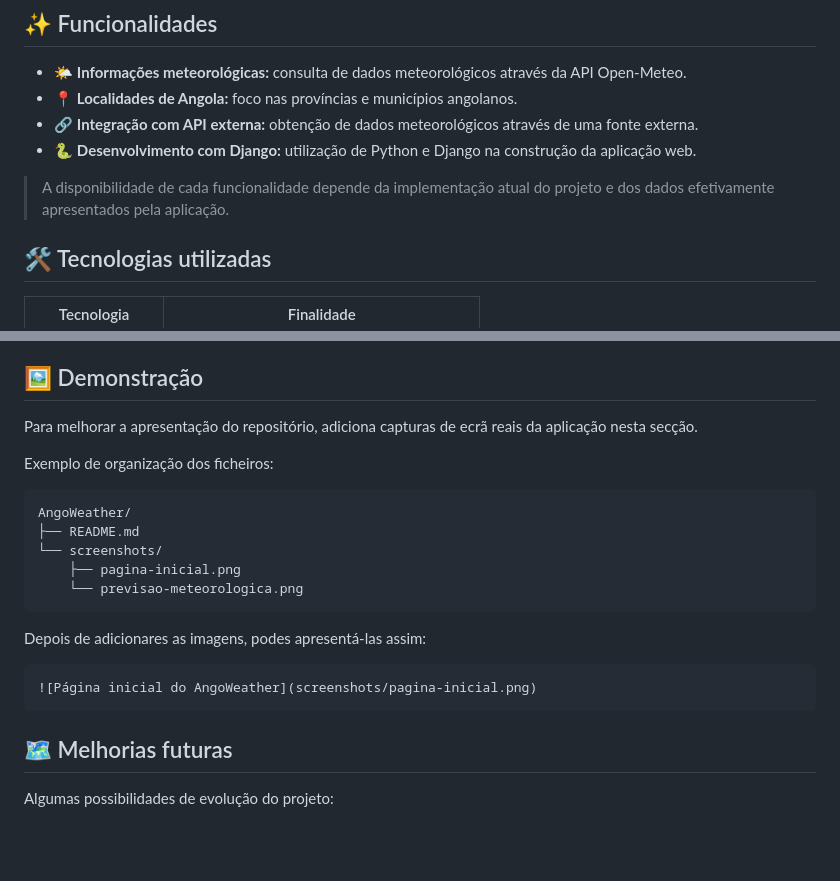
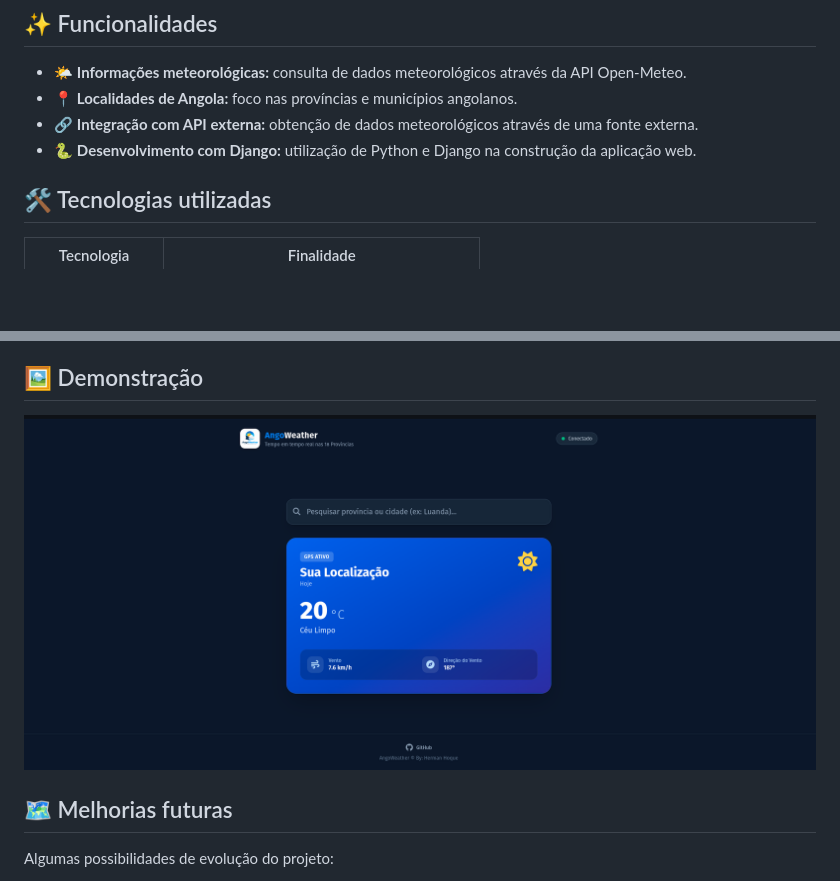
Before and after one commit to HermanHoque/AngoWeather, a Markdown page: README.md, 2 parts joined by grey strips. GitHub-like rendering; pictures changed too: screenshots/main_screen.png (added); blank space fills up the shorter version.

````diff
--- a/README.md
+++ b/README.md
@@ -25,8 +25,6 @@ O projeto foi criado como uma oportunidade de aprendizagem e prática no desenvo
 - 📍 **Localidades de Angola:** foco nas províncias e municípios angolanos.
 - 🔗 **Integração com API externa:** obtenção de dados meteorológicos através de uma fonte externa.
 - 🐍 **Desenvolvimento com Django:** utilização de Python e Django na construção da aplicação web.
-
-> A disponibilidade de cada funcionalidade depende da implementação atual do projeto e dos dados efetivamente apresentados pela aplicação.
 
 ## 🛠️ Tecnologias utilizadas
 
@@ -160,23 +158,7 @@ Este projeto permite praticar conceitos importantes de desenvolvimento web, nome
 
 ## 🖼️ Demonstração
 
-Para melhorar a apresentação do repositório, adiciona capturas de ecrã reais da aplicação nesta secção.
-
-Exemplo de organização dos ficheiros:
-
-```text
-AngoWeather/
-├── README.md
-└── screenshots/
-    ├── pagina-inicial.png
-    └── previsao-meteorologica.png
-```
-
-Depois de adicionares as imagens, podes apresentá-las assim:
-
-```markdown
-![Página inicial do AngoWeather](screenshots/pagina-inicial.png)
-```
+![Página inicial do AngoWeather](screenshots/main_screen.png)
 
 ## 🗺️ Melhorias futuras
 
````
